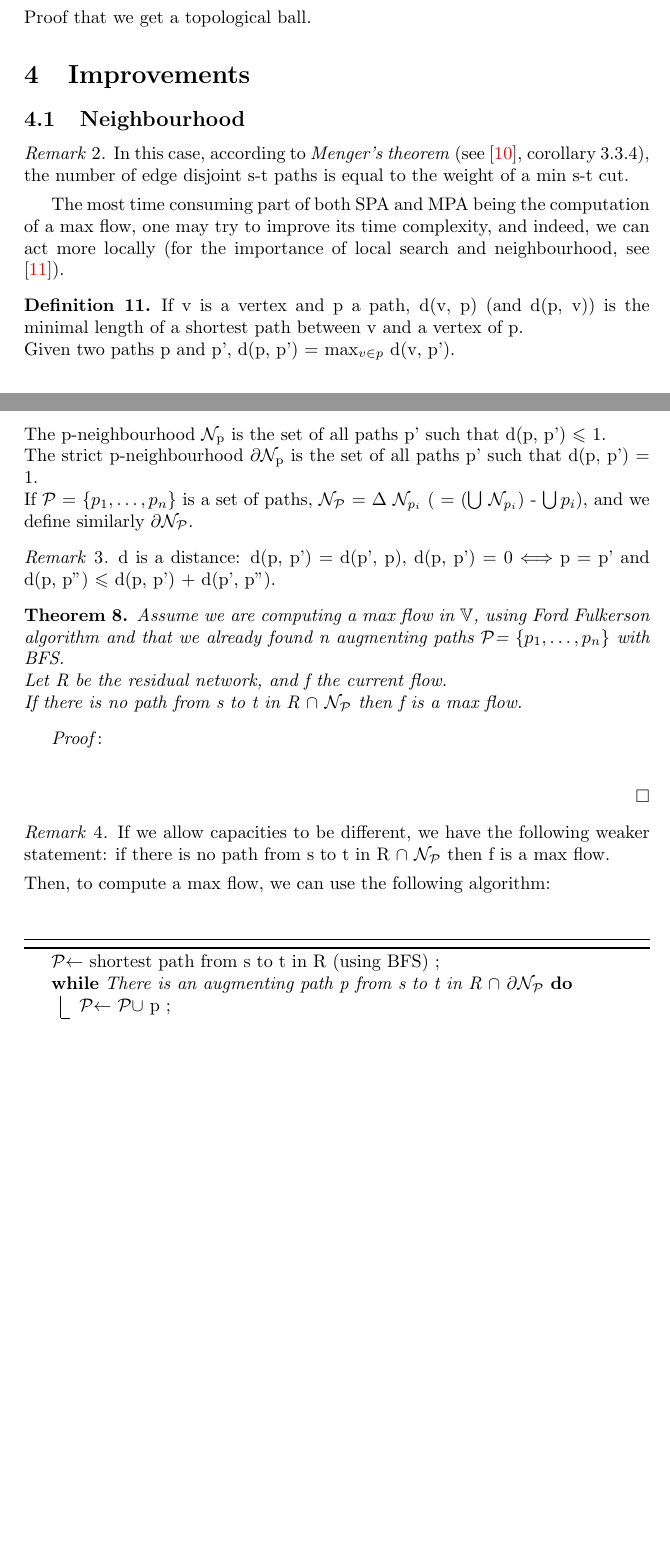
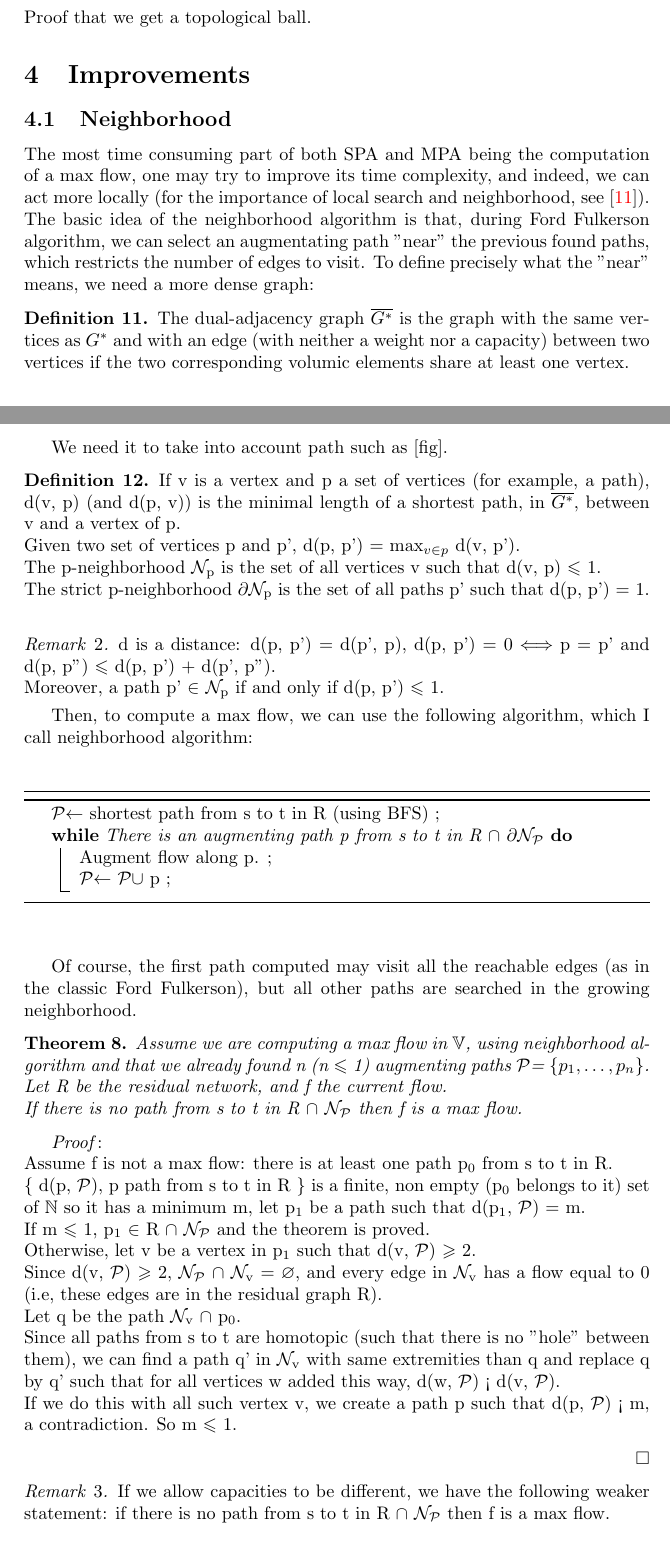
Before and after one commit to jmtrivial/OC3D, a LaTeX paper (report/report.tex): two parts of pages 10 and 11 of 17, joined at a grey line, cut so that both start at the same text, the shorter picture padded with empty space. Compiled offline with pdfLaTeX; the source files are stored in an older character set and shown here as Unicode.

Commit message:
Add proof of the validity of neighborhood algorithm.

```diff
--- a/report/report.tex
+++ b/report/report.tex
@@ -366,42 +371,59 @@ Let ... Montrer que il existe cut tel que max flow le donne.
 Proof that we get a topological ball.
 
 \section{Improvements}
-\subsection{Neighbourhood}
+\subsection{Neighborhood}
 %\textbf{We assume that all the capacities of the edges in \Dual{} are equal to one} (this is the case, for example, if \V{}  is a set of voxels and that we put a capacity on every edge equal to the area of the corresponding face).
+
+The most time consuming part of both SPA and MPA being the computation of a max flow, one may try to improve its time complexity, and indeed, we can act more locally (for the importance of local search and neighborhood, see \cite{Papa98}). \\
+The basic idea of the neighborhood algorithm is that, during Ford Fulkerson algorithm, we can select an augmentating path "near" the previous found paths, which restricts the number of edges to visit. To define precisely what the "near" means, we need a more dense graph:
+\begin{defi}
+The dual-adjacency graph \DualAdj{} is the graph with the same vertices as \Dual{} and with an edge (with neither a weight nor a capacity) between two vertices if the two corresponding volumic elements share at least one vertex.
+\end{defi}
+We need it to take into account path such as [fig].
+\begin{defi}
+If v is a vertex and p a set of vertices (for example, a path), d(v, p) (and d(p, v)) is the minimal length of a shortest path, in \DualAdj{}, between v and a vertex of p. \\
+Given two set of vertices p and p', d(p, p') = max$_{v \in p}$ d(v, p'). \\
+The p-neighborhood \N{p} is the set of all vertices v such that d(v, p) $\leqslant$ 1. \\
+The strict p-neighborhood \Ns{p} is the set of all paths p' such that d(p, p') = 1. \\
+%If \Path{} = $\lbrace p_1, \ldots, p_n \rbrace$ is a set of paths, \N{\Path} = $\Delta$ \N{$p_i$} ( = ($\bigcup$  \N{$p_i$}) -  $\bigcup p_i$), and we define similarly \Ns{\Path}.
+\end{defi}
 \begin{rem}
-In this case, according to \textit{Menger's theorem} (see \cite{Diestel02}, corollary 3.3.4), the number of edge disjoint s-t paths is equal to the weight of a min s-t cut.
+d is a distance: d(p, p') = d(p', p), d(p, p') = 0 $\Longleftrightarrow$ p = p' and d(p, p'') $\leqslant$ d(p, p') + d(p', p''). \\
+Moreover, a path p' $\in$ \N{p} if and only if d(p, p') $\leqslant$ 1.
 \end{rem}
 
-The most time consuming part of both SPA and MPA being the computation of a max flow, one may try to improve its time complexity, and indeed, we can act more locally (for the importance of local search and neighbourhood, see \cite{Papa98}).
-\begin{defi}
-If v is a vertex and p a path, d(v, p) (and d(p, v)) is the minimal length of a shortest path between v and a vertex of p. \\
-Given two paths p and p', d(p, p') = max$_{v \in p}$ d(v, p'). \\
-The p-neighbourhood \N{p} is the set of all paths p' such that d(p, p') $\leqslant$ 1. \\
-The strict p-neighbourhood \Ns{p} is the set of all paths p' such that d(p, p') = 1. \\
-If \Path{} = $\lbrace p_1, \ldots, p_n \rbrace$ is a set of paths, \N{\Path} = $\Delta$ \N{$p_i$} ( = ($\bigcup$  \N{$p_i$}) -  $\bigcup p_i$), and we define similarly \Ns{\Path}.
-\end{defi}
-\begin{rem}
-d is a distance: d(p, p') = d(p', p), d(p, p') = 0 $\Longleftrightarrow$ p = p' and d(p, p'') $\leqslant$ d(p, p') + d(p', p'').
-\end{rem}
+Then, to compute a max flow, we can use the following algorithm, which I call neighborhood algorithm: \\
+\begin{algorithm}
+\Path $\leftarrow$ shortest path from s to t in R (using BFS) \;
+\While{There is an augmenting path p from s to t in R $\cap$ \Ns{\Path}}
+{
+	Augment flow along p. \;
+	\Path $\leftarrow$ \Path $\cup$ p \;
+}
+\end{algorithm} \\
+
+Of course, the first path computed may visit all the reachable edges (as in the classic Ford Fulkerson), but all other paths are searched in the growing neighborhood.
 
 \begin{theoreme}
-Assume we are computing a max flow in \V, using Ford Fulkerson algorithm and that we already found n augmenting paths \Path = $\lbrace p_1, \ldots, p_n \rbrace$ with BFS. \\
+Assume we are computing a max flow in \V, using neighborhood algorithm and that we already found n (n $\leqslant$ 1) augmenting paths \Path = $\lbrace p_1, \ldots, p_n \rbrace$. \\
 Let R be the residual network, and f the current flow. \\
 If there is no path from s to t in R $\cap$ \N{\Path} then f is a max flow.
 \end{theoreme}
 \textit{Proof}:~~ \\
+Assume f is not a max flow: there is at least one path p$_0$ from s to t in R. \\
+$\lbrace$ d(p, \Path), p path from s to t in R $\rbrace$ is a finite, non empty (p$_0$ belongs to it) set of $\mathbb{N}$ so it has a minimum m, let p$_1$ be a path such that d(p$_1$, \Path) = m. \\
+If m $\leqslant$ 1, p$_1$ $\in$ R $\cap$ \N{\Path} and the theorem is proved. \\
+Otherwise, let v be a vertex in p$_1$ such that d(v, \Path) $\geqslant$ 2.\\
+Since d(v, \Path) $\geqslant$ 2, \N{\Path} $\cap$ \N{v} = $\varnothing$, and every edge in \N{v} has a flow equal to 0 (i.e, these edges are in the residual graph R). \\
+Let q be the path \N{v} $\cap$ p$_0$. \\
+Since all paths from s to t are homotopic (such that there is no "hole" between them), we can find a path q' in \N{v} with same extremities than q and replace q by q' such that for all vertices w added this way, d(w, \Path) < d(v, \Path). \\
+If we do this with all such vertex v, we create a path p such that d(p, \Path) < m, a contradiction. So m $\leqslant$ 1.
 \fin
+
 \begin{rem}
 If we allow capacities to be different, we have the following weaker statement: if there is no path from s to t in R $\cap$ \N{\Path} then f is a max flow.
 \end{rem}
-Then, to compute a max flow, we can use the following algorithm: \\
-\begin{algorithm}
-\Path $\leftarrow$ shortest path from s to t in R (using BFS) \;
-\While{There is an augmenting path p from s to t in R $\cap$ \Ns{\Path}}
-{
-	\Path $\leftarrow$ \Path $\cup$ p \;
-}
-\end{algorithm}
+
 
 \subsection{Processing order and intersections}
 \subsection{Complexity}
```
Also changed, not shown: report/report.pdf, report/report.ps, report/report.tex (22 more changed lines), 5 other files.
